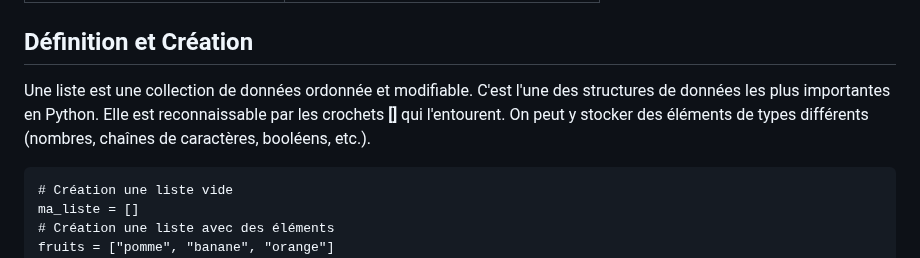
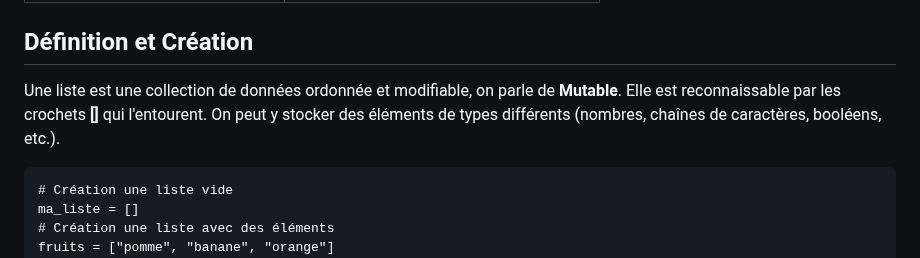
Before and after one commit to babash/FichesNSI, a Markdown page: content/liste.md, the part around the change. GitHub-like rendering.

```diff
--- a/content/liste.md
+++ b/content/liste.md
@@ -5,7 +5,7 @@ footer: "Fiche d'aide-mémoire - NSI Tani Mallandi"
 
 <section>
 <h2 data-icon="💡">Définition et Création</h2>
-<p>Une liste est une collection de données ordonnée et modifiable. C'est l'une des structures de données les plus importantes en Python. Elle est reconnaissable par les crochets <strong>[]</strong> qui l'entourent. On peut y stocker des éléments de types différents (nombres, chaînes de caractères, booléens, etc.).</p>
+<p>Une liste est une collection de données ordonnée et modifiable, on parle de <strong>Mutable</strong>. Elle est reconnaissable par les crochets <strong>[]</strong> qui l'entourent. On peut y stocker des éléments de types différents (nombres, chaînes de caractères, booléens, etc.).</p>
 <pre><code class="language-python"># Création une liste vide
 ma_liste = []
 # Création une liste avec des éléments
```
